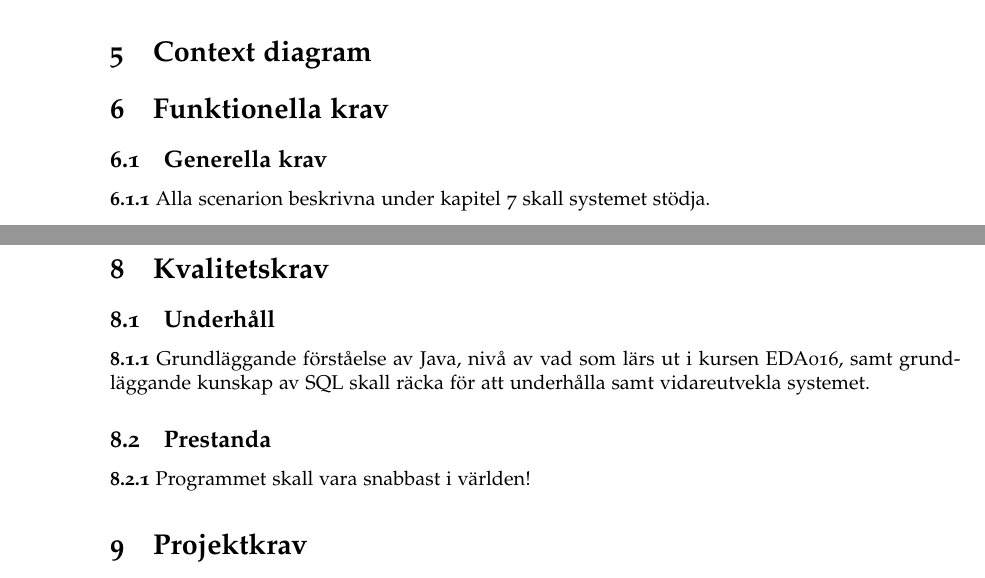
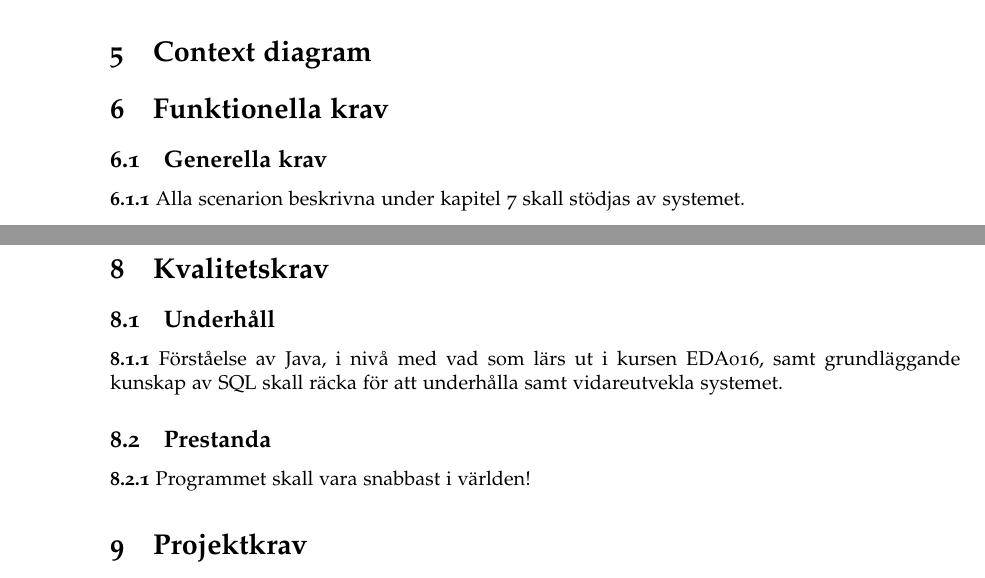
Before and after one commit to ada10lgu/etsn05, a LaTeX document (documentation/SRS/SRS.tex): two parts of pages 2 and 3 of 3, joined at a grey line, cut so that both start at the same text. Compiled offline with pdfLaTeX.

Commit message:
Uppdatering av SRS
Fixar mindre formuleringar samt syftningsfel.
Sen är ju inte PG ansvariga för dokumentet. :+1:

```diff
--- a/documentation/SRS/SRS.tex
+++ b/documentation/SRS/SRS.tex
@@ -26,7 +26,7 @@
 \usepackage{fancyhdr}
 
 \fancyhf{}
-\fancyhead[L]{Ansvarig: PG}
+\fancyhead[L]{Ansvarig: SG}
 \fancyhead[C]{Datum: \today}
 \fancyhead[R]{Version: 1.0}
 
@@ -80,7 +80,7 @@ Här följer ord och uttryck som används i rapporten och är till för att öka
 \section{Context diagram}
 \section{Funktionella krav}
 \subsection{Generella krav}
- \requirement{1}{Alla scenarion beskrivna under kapitel \ref{scenarion} skall systemet stödja.}
+ \requirement{1}{Alla scenarion beskrivna under kapitel \ref{scenarion} skall stödjas av systemet.}
 \subsection{Autentisering}
 \subsection{Data}
 \subsection{Administration}
@@ -96,7 +96,7 @@ Här följer ord och uttryck som används i rapporten och är till för att öka
 \subsection{Projektledning}
 \section{Kvalitetskrav}
 \subsection{Underhåll}
-\requirement{1}{Grundläggande förståelse av Java, nivå av vad som lärs ut i kursen EDA016, samt grundläggande kunskap av SQL skall räcka för att underhålla samt vidareutvekla systemet.}
+\requirement{1}{Förståelse av Java, i nivå med vad som lärs ut i kursen EDA016, samt grundläggande kunskap av SQL skall räcka för att underhålla samt vidareutvekla systemet.}
 \subsection{Prestanda}
 \requirement{1}{Programmet skall vara snabbast i världen!}
 \section{Projektkrav}
```
Also changed, not shown: documentation/SRS/SRS.pdf.
